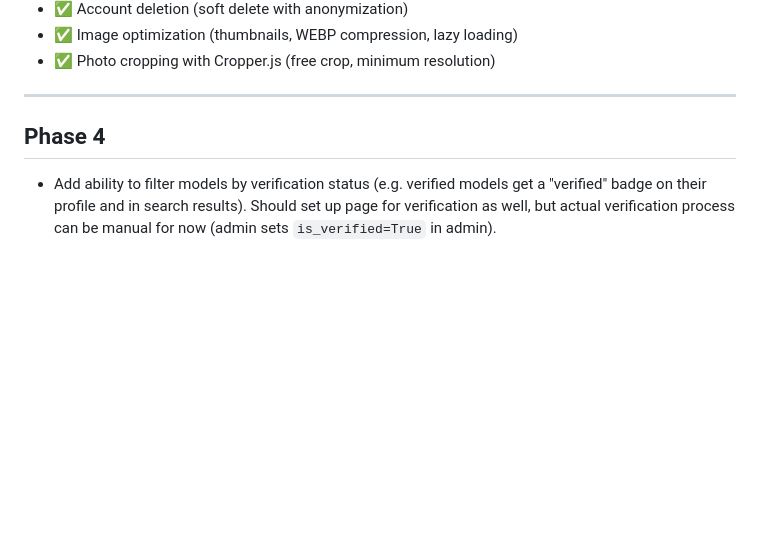
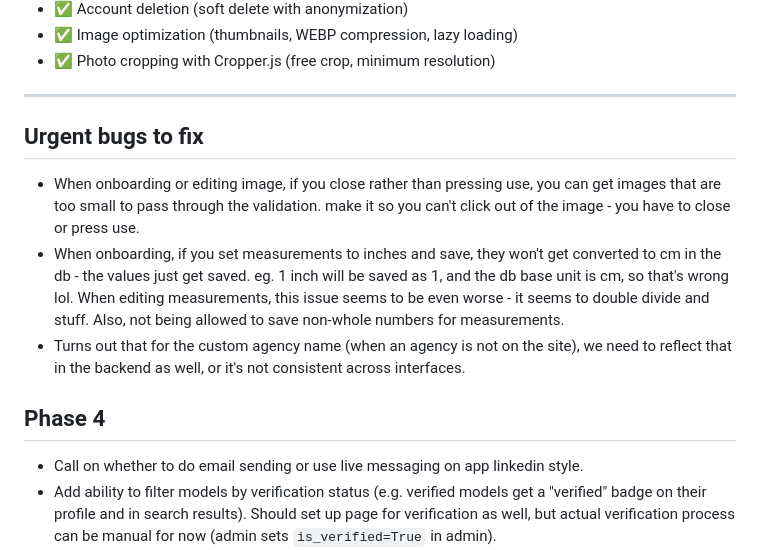
Before and after one commit to AmanNarendraAli/modeldirectory, a Markdown page: phase3.md, the part around the change. Drawn GitHub-style; blank space fills up the shorter version.

Commit message:
added urgent bug list

```diff
--- a/phase3.md
+++ b/phase3.md
@@ -284,8 +284,13 @@ Run these yourself after each step:
 - ✅ Photo cropping with Cropper.js (free crop, minimum resolution)
 
 ---
+## Urgent bugs to fix
+- When onboarding or editing image, if you close rather than pressing use, you can get images that are too small to pass through the validation. make it so you can't click out of the image - you have to close or press use.
+- When onboarding, if you set measurements to inches and save, they won't get converted to cm in the db - the values just get saved. eg. 1 inch will be saved as 1, and the db base unit is cm, so that's wrong lol. When editing measurements, this issue seems to be even worse - it seems to double divide and stuff. Also, not being allowed to save non-whole numbers for measurements.
+- Turns out that for the custom agency name (when an agency is not on the site), we need to reflect that in the backend as well, or it's not consistent across interfaces.
 
 ## Phase 4
+- Call on whether to do email sending or use live messaging on app linkedin style.
 - Add ability to filter models by verification status (e.g. verified models get a "verified" badge on their profile and in search results). Should set up page for verification as well, but actual verification process can be manual for now (admin sets `is_verified=True` in admin).
 - Polish and UX refinement (animations, loading states, empty states, error pages)
 - Production deployment prep (whitenoise, S3 storage, `production.py` settings)
```
